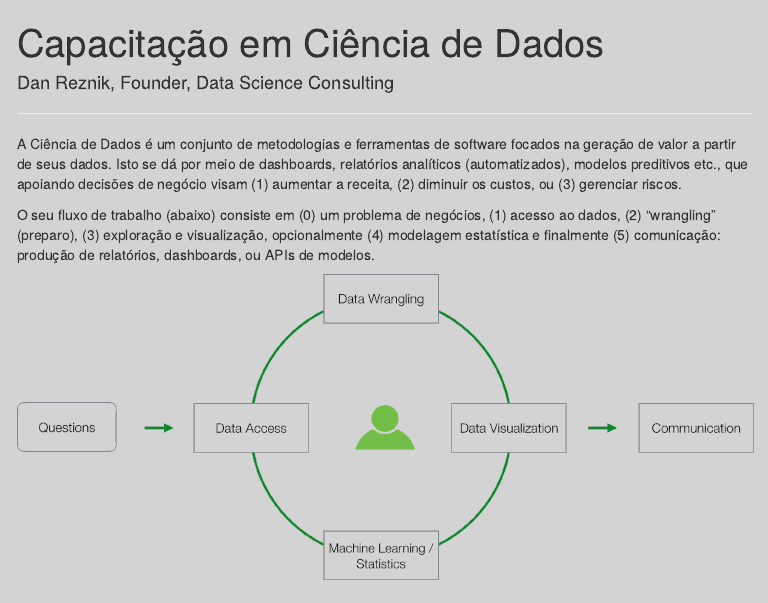
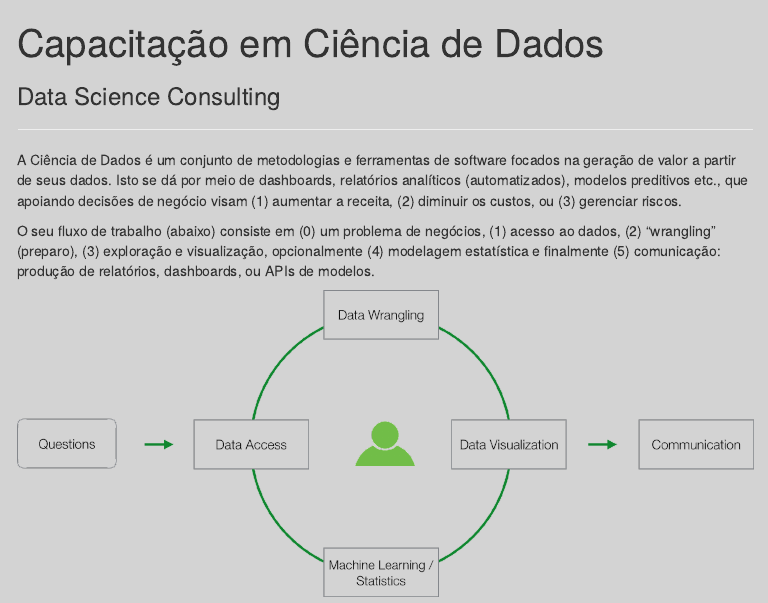
Before and after one commit to dan-reznik/Data-Science-Consulting, an R Markdown document (cursos.Rmd): the page in a window 1100 px wide, from its top. The pictures show the output file cursos.html that the author committed with the source, opened offline; menus at the side of the page are left out.

Commit message:
edited title

```diff
--- a/cursos.Rmd
+++ b/cursos.Rmd
@@ -1,6 +1,6 @@
 ---
 title: "Capacitação em Ciência de Dados"
-author: "Dan Reznik, Founder, Data Science Consulting"
+subtitle: "Data Science Consulting"
 output:
   html_document:
     toc: true
```
Also changed, not shown: cursos.html.
